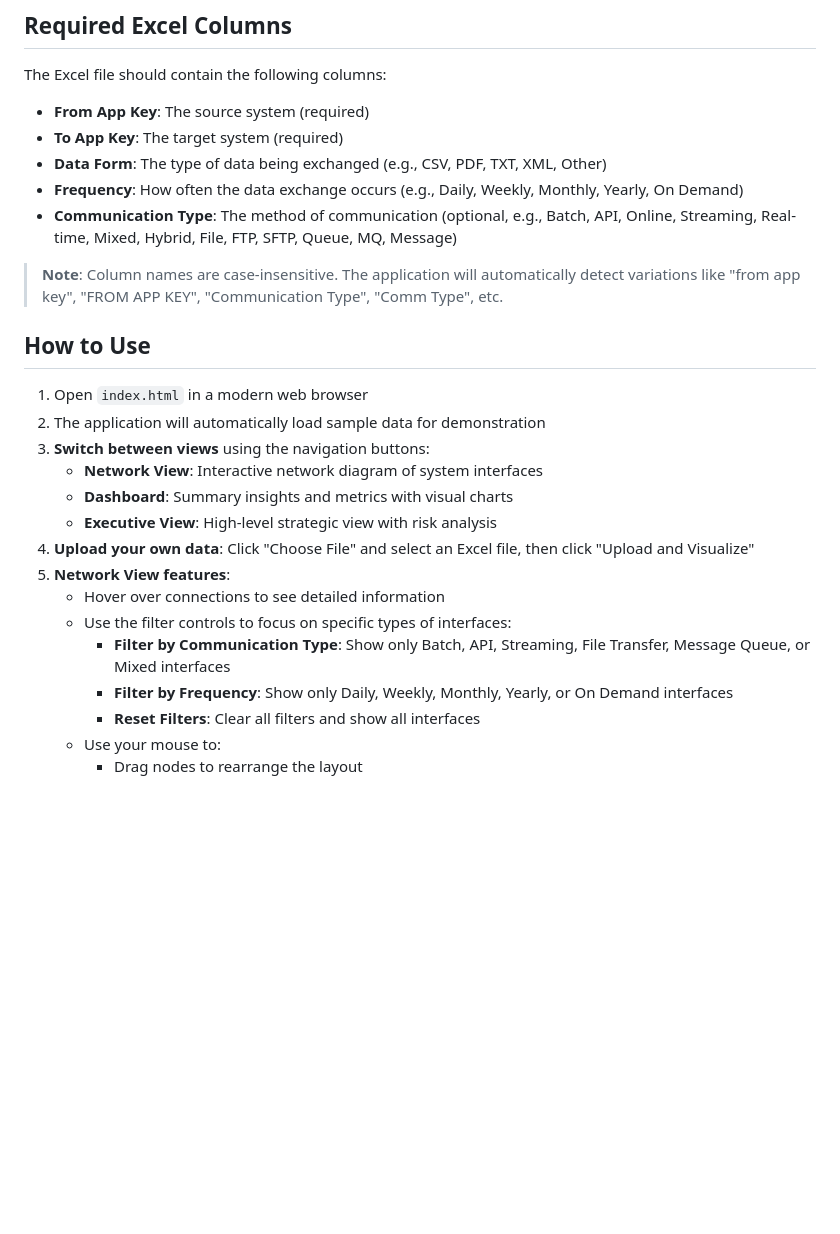
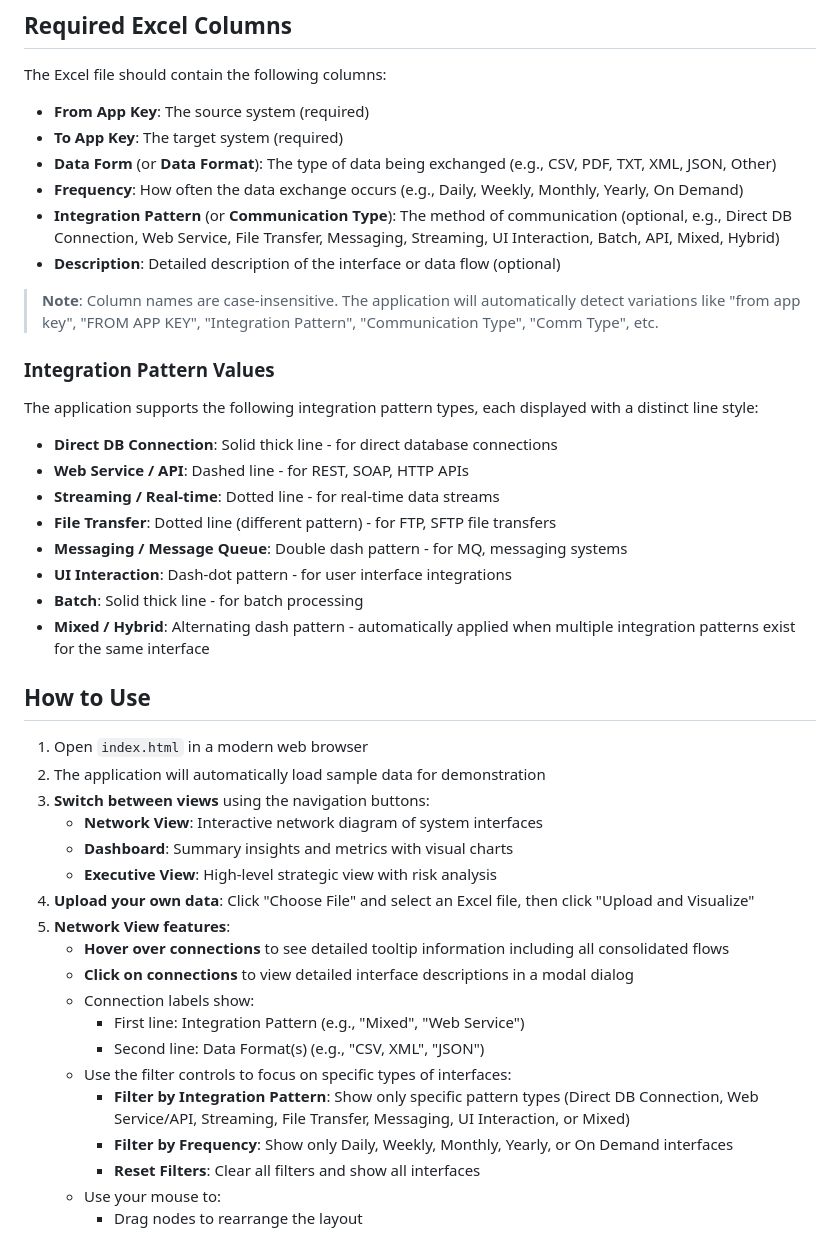
Before and after one commit to VladStoenescu/InterfaceConsolidation, a Markdown page: README.md, the part around one of its changes. Drawn GitHub-style; blank space fills up the shorter version.

```diff
--- a/README.md
+++ b/README.md
@@ -43,11 +53,25 @@ The Excel file should contain the following columns:
 
 - **From App Key**: The source system (required)
 - **To App Key**: The target system (required)
-- **Data Form**: The type of data being exchanged (e.g., CSV, PDF, TXT, XML, Other)
+- **Data Form** (or **Data Format**): The type of data being exchanged (e.g., CSV, PDF, TXT, XML, JSON, Other)
 - **Frequency**: How often the data exchange occurs (e.g., Daily, Weekly, Monthly, Yearly, On Demand)
-- **Communication Type**: The method of communication (optional, e.g., Batch, API, Online, Streaming, Real-time, Mixed, Hybrid, File, FTP, SFTP, Queue, MQ, Message)
+- **Integration Pattern** (or **Communication Type**): The method of communication (optional, e.g., Direct DB Connection, Web Service, File Transfer, Messaging, Streaming, UI Interaction, Batch, API, Mixed, Hybrid)
+- **Description**: Detailed description of the interface or data flow (optional)
 
-> **Note**: Column names are case-insensitive. The application will automatically detect variations like "from app key", "FROM APP KEY", "Communication Type", "Comm Type", etc.
+> **Note**: Column names are case-insensitive. The application will automatically detect variations like "from app key", "FROM APP KEY", "Integration Pattern", "Communication Type", "Comm Type", etc.
+
+### Integration Pattern Values
+
+The application supports the following integration pattern types, each displayed with a distinct line style:
+
+- **Direct DB Connection**: Solid thick line - for direct database connections
+- **Web Service / API**: Dashed line - for REST, SOAP, HTTP APIs
+- **Streaming / Real-time**: Dotted line - for real-time data streams
+- **File Transfer**: Dotted line (different pattern) - for FTP, SFTP file transfers
+- **Messaging / Message Queue**: Double dash pattern - for MQ, messaging systems
+- **UI Interaction**: Dash-dot pattern - for user interface integrations
+- **Batch**: Solid thick line - for batch processing
+- **Mixed / Hybrid**: Alternating dash pattern - automatically applied when multiple integration patterns exist for the same interface
 
 ## How to Use
 
@@ -59,9 +83,13 @@ The Excel file should contain the following columns:
    - **Executive View**: High-level strategic view with risk analysis
 4. **Upload your own data**: Click "Choose File" and select an Excel file, then click "Upload and Visualize"
 5. **Network View features**:
-   - Hover over connections to see detailed information
+   - **Hover over connections** to see detailed tooltip information including all consolidated flows
+   - **Click on connections** to view detailed interface descriptions in a modal dialog
+   - Connection labels show:
+     - First line: Integration Pattern (e.g., "Mixed", "Web Service")
+     - Second line: Data Format(s) (e.g., "CSV, XML", "JSON")
    - Use the filter controls to focus on specific types of interfaces:
-     - **Filter by Communication Type**: Show only Batch, API, Streaming, File Transfer, Message Queue, or Mixed interfaces
+     - **Filter by Integration Pattern**: Show only specific pattern types (Direct DB Connection, Web Service/API, Streaming, File Transfer, Messaging, UI Interaction, or Mixed)
      - **Filter by Frequency**: Show only Daily, Weekly, Monthly, Yearly, or On Demand interfaces
      - **Reset Filters**: Clear all filters and show all interfaces
    - Use your mouse to:
```
Also changed, not shown: other parts of README.md (+24 -14 lines).
